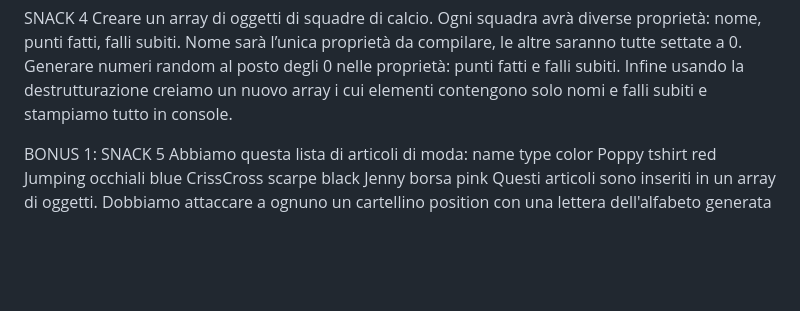
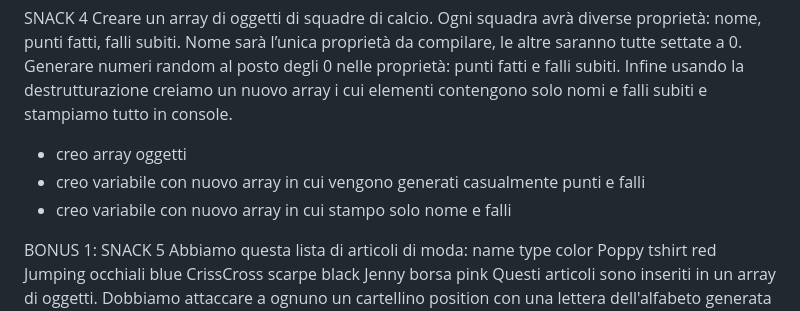
Before and after one commit to LorenzoParis1996/js-snack-es6, a Markdown page: readme.md, the part around the change. GitHub-like rendering; blank space fills up the shorter version.

Commit message:
aggiornato readme snack 4

```diff
--- a/readme.md
+++ b/readme.md
@@ -51,6 +51,10 @@ Nome sarà l’unica proprietà da compilare, le altre saranno tutte settate a 0
 Generare numeri random al posto degli 0 nelle proprietà: punti fatti e falli subiti.
 Infine usando la destrutturazione creiamo un nuovo array i cui elementi contengono solo nomi e falli subiti e stampiamo tutto in console.
 
+- creo array oggetti
+-  creo variabile con nuovo array in cui vengono generati casualmente punti e falli
+- creo variabile con nuovo array in cui stampo solo nome e falli
+
 
 BONUS 1: SNACK 5
 Abbiamo questa lista di articoli di moda:
```
